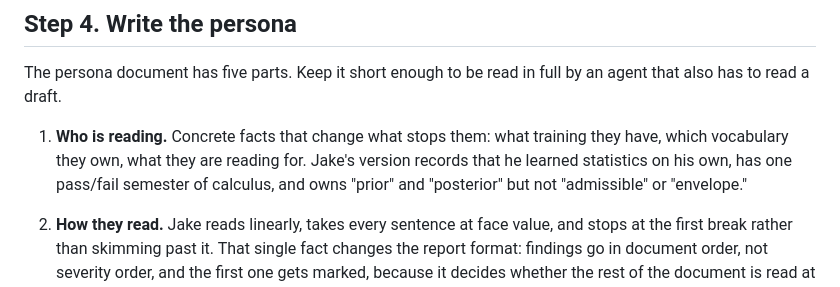
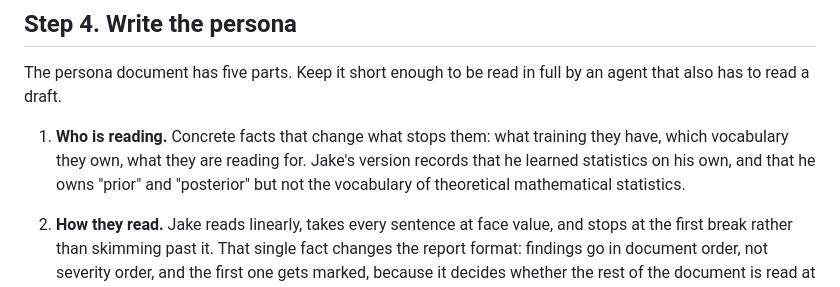
Before and after one commit to bowers-illinois-edu/ai_workflow, a Markdown page: skills/first-reader/METHOD.md, the part around the change. Rendered like a GitHub page.

Commit message:
Say less about how Jake learned statistics
Jake softened the self-description in CLAUDE.md: how he trained, and which
theoretical terms were opaque to him, are more than a public repository needs
in order to produce good work. The same sentences had been copied into two
other public files, so they are softened the same way here.

claude_app/skills/bowers-prose/SKILL.md carried the longest version, copied
there this morning. skills/first-reader/METHOD.md used the same facts as its
worked example of what a persona's "who is reading" section should record;
the instruction survives without them, since the point is to name which
vocabulary the reader owns, not which one Jake owns.

What stays: that he learned statistics on his own, that he owns the applied
vocabulary and not the theoretical one, and that a sum is preferable to an
integral where either would carry the point. Those change how a draft should
be written. The rest did not.

The persona in the private repository still quotes him at length, which is
correct: it is evidence, and it is not public.

Co-Authored-By: Claude Opus 5 (1M context) <noreply@anthropic.com>
Claude-Session: https://claude.ai/code/session_019e2X4Wni11LqBm3EHRQSGT

```diff
--- a/skills/first-reader/METHOD.md
+++ b/skills/first-reader/METHOD.md
@@ -133,9 +133,9 @@ by an agent that also has to read a draft.
 
 1. **Who is reading.** Concrete facts that change what stops them: what
    training they have, which vocabulary they own, what they are reading for.
-   Jake's version records that he learned statistics on his own, has one
-   pass/fail semester of calculus, and owns "prior" and "posterior" but not
-   "admissible" or "envelope."
+   Jake's version records that he learned statistics on his own, and that he
+   owns "prior" and "posterior" but not the vocabulary of theoretical
+   mathematical statistics.
 
 2. **How they read.** Jake reads linearly, takes every sentence at face
    value, and stops at the first break rather than skimming past it. That
```
Also changed, not shown: CLAUDE.md (+1 -1 lines), 1 other file.
